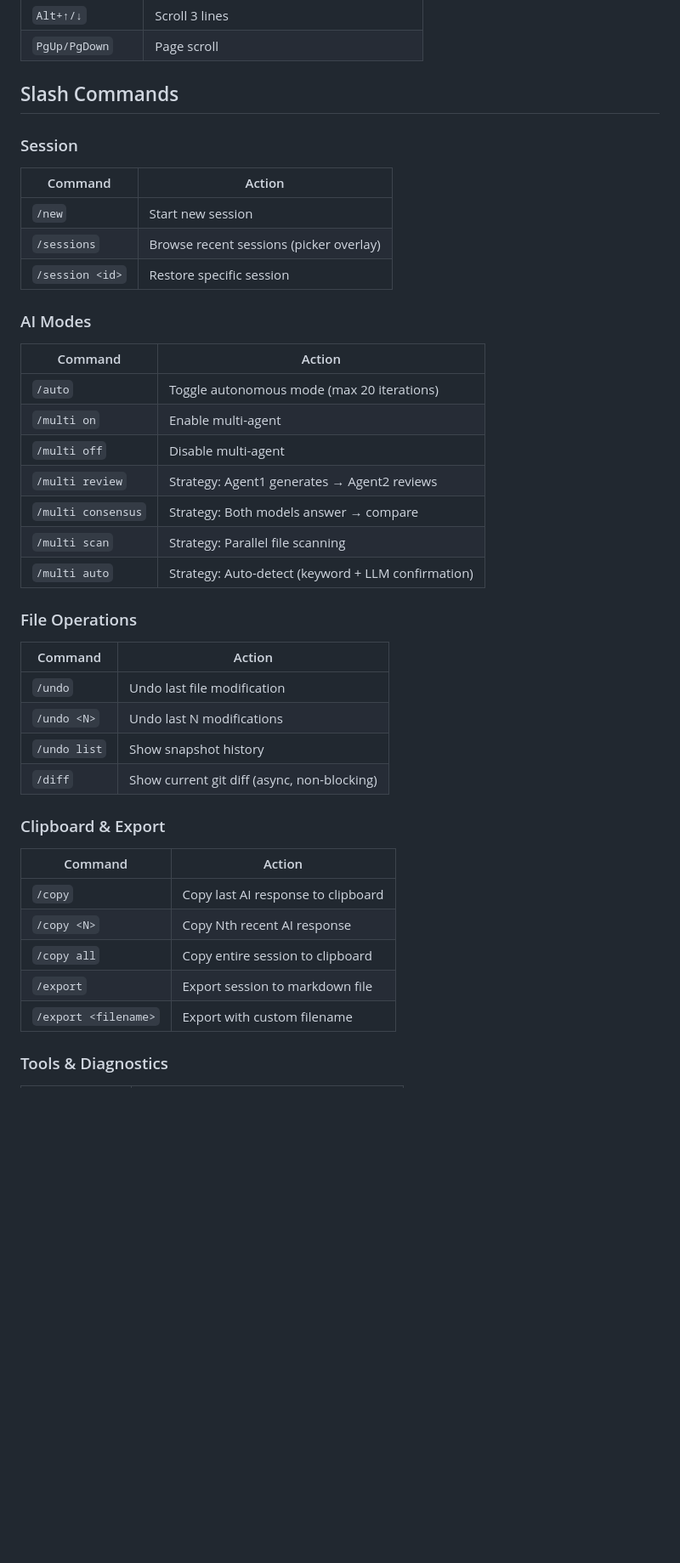
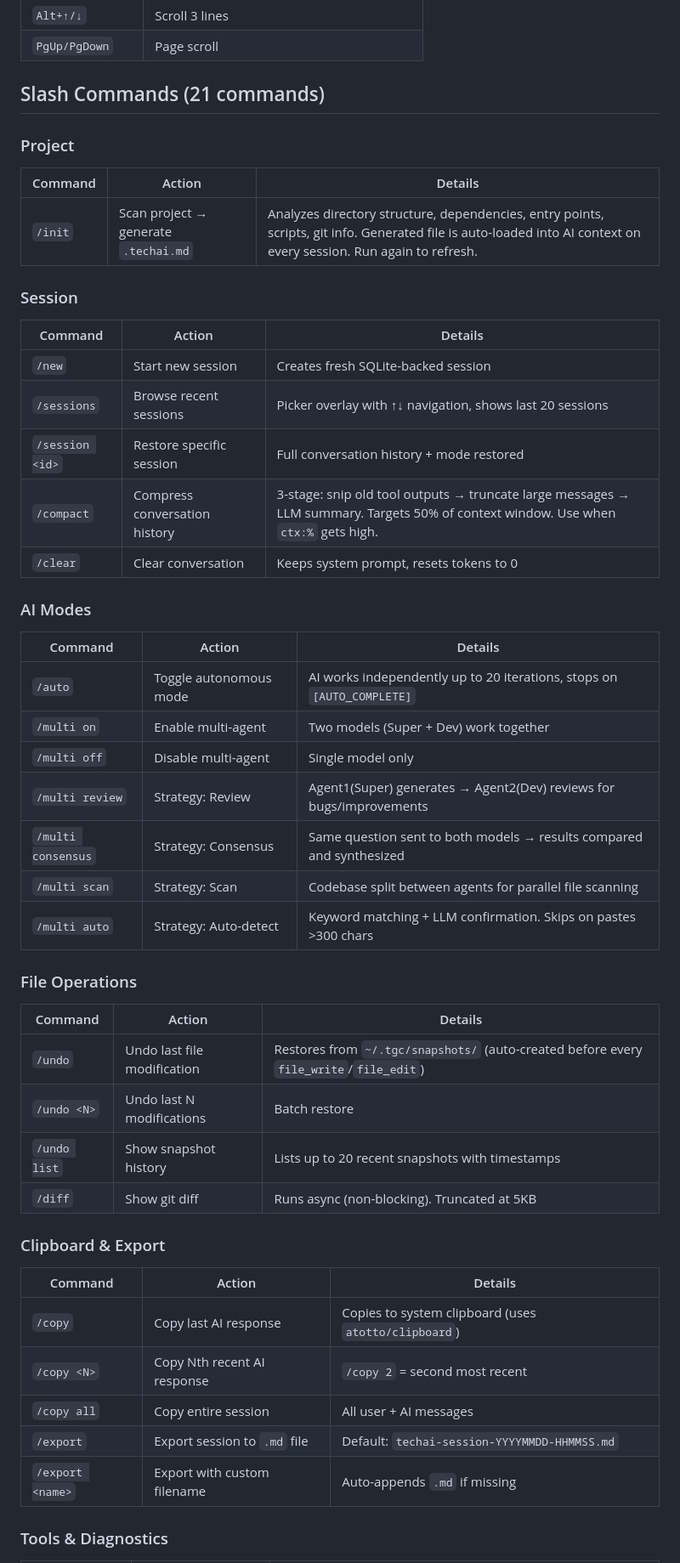
Before and after one commit to flykimjiwon/TECHAI_CODE, a Markdown page: README.md, the part around one of its changes. Shown at 85% size. Rendered like a GitHub page; blank space fills up the shorter version.

```diff
--- a/README.md
+++ b/README.md
@@ -195,46 +195,54 @@ techai --version      # 버전 출력
 | `Alt+↑/↓` | Scroll 3 lines |
 | `PgUp/PgDown` | Page scroll |
 
-## Slash Commands
+## Slash Commands (21 commands)
+
+### Project
+
+| Command | Action | Details |
+|---------|--------|---------|
+| `/init` | Scan project → generate `.techai.md` | Analyzes directory structure, dependencies, entry points, scripts, git info. Generated file is auto-loaded into AI context on every session. Run again to refresh. |
 
 ### Session
 
-| Command | Action |
-|---------|--------|
-| `/new` | Start new session |
-| `/sessions` | Browse recent sessions (picker overlay) |
-| `/session <id>` | Restore specific session |
+| Command | Action | Details |
+|---------|--------|---------|
+| `/new` | Start new session | Creates fresh SQLite-backed session |
+| `/sessions` | Browse recent sessions | Picker overlay with ↑↓ navigation, shows last 20 sessions |
+| `/session <id>` | Restore specific session | Full conversation history + mode restored |
+| `/compact` | Compress conversation history | 3-stage: snip old tool outputs → truncate large messages → LLM summary. Targets 50% of context window. Use when `ctx:%` gets high. |
+| `/clear` | Clear conversation | Keeps system prompt, resets tokens to 0 |
 
 ### AI Modes
 
-| Command | Action |
-|---------|--------|
-| `/auto` | Toggle autonomous mode (max 20 iterations) |
-| `/multi on` | Enable multi-agent |
-| `/multi off` | Disable multi-agent |
-| `/multi review` | Strategy: Agent1 generates → Agent2 reviews |
-| `/multi consensus` | Strategy: Both models answer → compare |
-| `/multi scan` | Strategy: Parallel file scanning |
-| `/multi auto` | Strategy: Auto-detect (keyword + LLM confirmation) |
+| Command | Action | Details |
+|---------|--------|---------|
+| `/auto` | Toggle autonomous mode | AI works independently up to 20 iterations, stops on `[AUTO_COMPLETE]` |
+| `/multi on` | Enable multi-agent | Two models (Super + Dev) work together |
+| `/multi off` | Disable multi-agent | Single model only |
+| `/multi review` | Strategy: Review | Agent1(Super) generates → Agent2(Dev) reviews for bugs/improvements |
+| `/multi consensus` | Strategy: Consensus | Same question sent to both models → results compared and synthesized |
+| `/multi scan` | Strategy: Scan | Codebase split between agents for parallel file scanning |
+| `/multi auto` | Strategy: Auto-detect | Keyword matching + LLM confirmation. Skips on pastes >300 chars |
 
 ### File Operations
 
-| Command | Action |
-|---------|--------|
-| `/undo` | Undo last file modification |
-| `/undo <N>` | Undo last N modifications |
-| `/undo list` | Show snapshot history |
-| `/diff` | Show current git diff (async, non-blocking) |
+| Command | Action | Details |
+|---------|--------|---------|
+| `/undo` | Undo last file modification | Restores from `~/.tgc/snapshots/` (auto-created before every `file_write`/`file_edit`) |
+| `/undo <N>` | Undo last N modifications | Batch restore |
+| `/undo list` | Show snapshot history | Lists up to 20 recent snapshots with timestamps |
+| `/diff` | Show git diff | Runs async (non-blocking). Truncated at 5KB |
 
 ### Clipboard & Export
 
-| Command | Action |
-|---------|--------|
-| `/copy` | Copy last AI response to clipboard |
-| `/copy <N>` | Copy Nth recent AI response |
-| `/copy all` | Copy entire session to clipboard |
-| `/export` | Export session to markdown file |
-| `/export <filename>` | Export with custom filename |
+| Command | Action | Details |
+|---------|--------|---------|
+| `/copy` | Copy last AI response | Copies to system clipboard (uses `atotto/clipboard`) |
+| `/copy <N>` | Copy Nth recent AI response | `/copy 2` = second most recent |
+| `/copy all` | Copy entire session | All user + AI messages |
+| `/export` | Export session to `.md` file | Default: `techai-session-YYYYMMDD-HHMMSS.md` |
+| `/export <name>` | Export with custom filename | Auto-appends `.md` if missing |
 
 ### Tools & Diagnostics
 
```
Also changed, not shown: other parts of README.md (+57 -36 lines).
